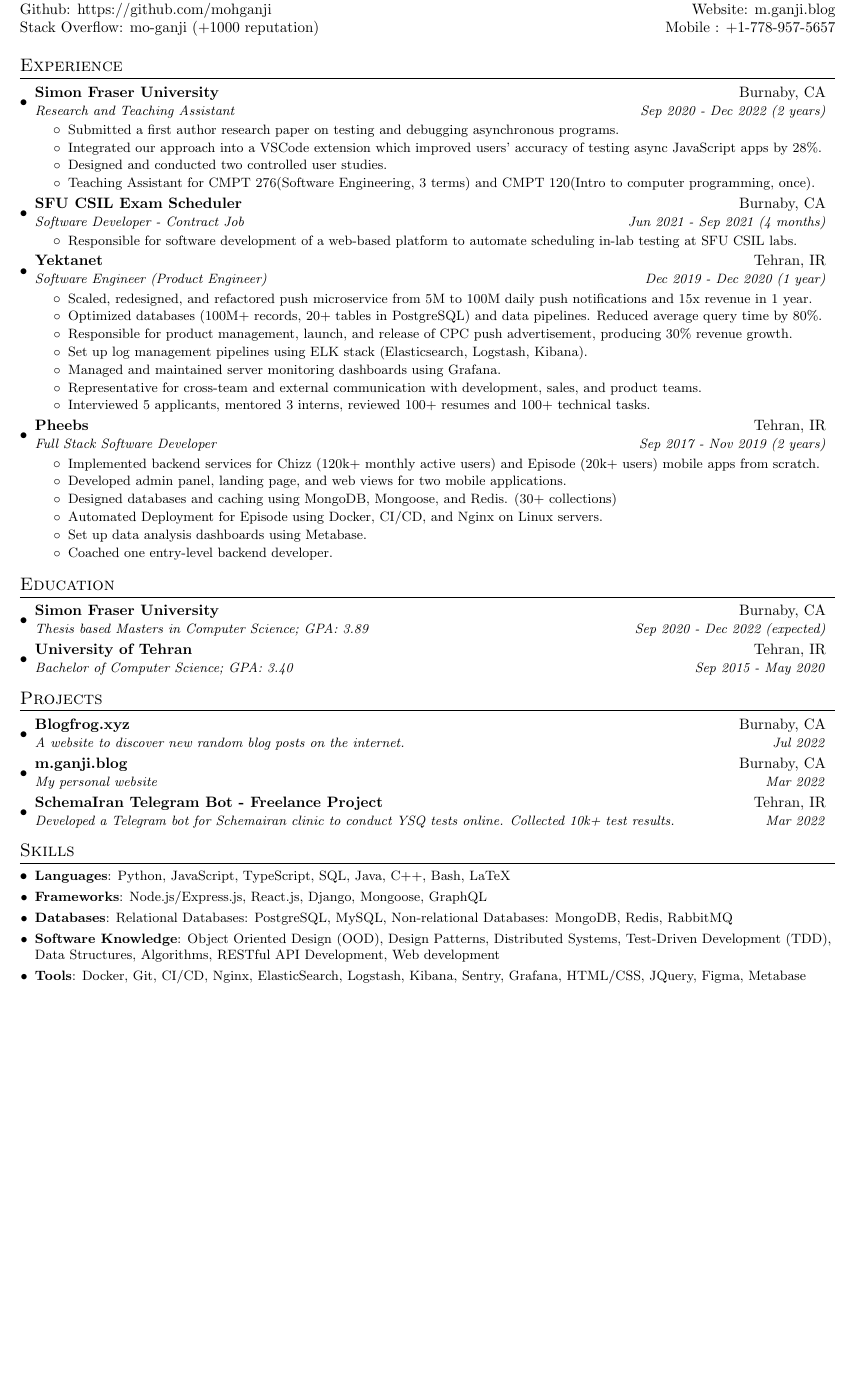
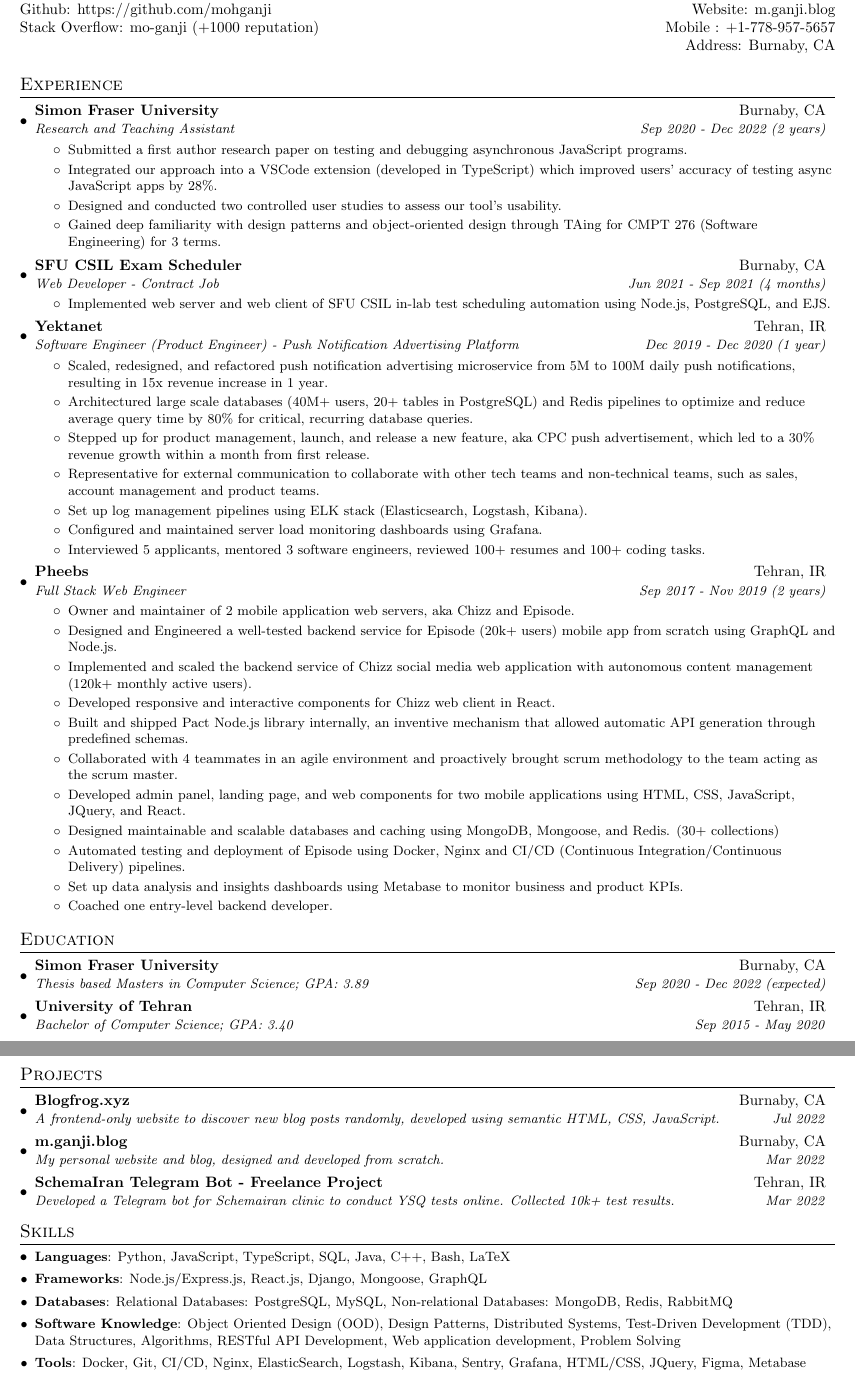
Before and after one commit to MohGanji/Resume, a LaTeX document (main.tex): part of the page before the commit and two parts of pages 1 and 2 of 2 after it, the two joined at a grey line, cut so that both start at the same text, the shorter picture padded with empty space. Compiled offline with pdfLaTeX.

Commit message:
updated resume for spotify web engineer

```diff
--- a/main.tex
+++ b/main.tex
@@ -98,6 +98,9 @@
   %
   Stack Overflow: \href{https://stackoverflow.com/users/7025986/mo-ganji}{mo-ganji (+1000 reputation)}
   & Mobile : +1-778-957-5657 \\
+  %
+
+  & Address: Burnaby, CA
 \end{tabular*}
 
 %-----------EXPERIENCE-----------------
@@ -105,43 +108,48 @@
   \resumeSubHeadingListStart
     \resumeSubheading
     {Simon Fraser University}{Burnaby, CA}
-    {Research and Teaching Assistant }{Sep 2020 - Dec 2022 (2 years)}
+    {Research and Teaching Assistant}{Sep 2020 - Dec 2022 (2 years)}
     \resumeItemListStart
-        \resumeItem{Submitted a first author research paper on testing and debugging asynchronous programs.}
-        \resumeItem{Integrated our approach into a VSCode extension which improved users' accuracy of testing async JavaScript apps by 28\%.}
-        \resumeItem{Designed and conducted two controlled user studies.}
-        \resumeItem{Teaching Assistant for CMPT 276(Software Engineering, 3 terms) and CMPT 120(Intro to computer programming, once).}
+        \resumeItem{Submitted a first author research paper on testing and debugging asynchronous JavaScript programs.}
+        \resumeItem{Integrated our approach into a VSCode extension (developed in TypeScript) which improved users' accuracy of testing async JavaScript apps by 28\%.}
+        \resumeItem{Designed and conducted two controlled user studies to assess our tool's usability.}
+        \resumeItem{Gained deep familiarity with design patterns and object-oriented design through TAing for CMPT 276 (Software Engineering) for 3 terms.}
     \resumeItemListEnd
 
     \resumeSubheading
     {SFU CSIL Exam Scheduler}{Burnaby, CA}
-    {Software Developer - Contract Job}{Jun 2021 - Sep 2021 (4 months)}
+    {Web Developer - Contract Job}{Jun 2021 - Sep 2021 (4 months)}
     \resumeItemListStart
-        \resumeItem{Responsible for software development of a web-based platform to automate scheduling in-lab testing at SFU CSIL labs.}
+        \resumeItem{Implemented web server and web client of SFU CSIL in-lab test scheduling automation using Node.js, PostgreSQL, and EJS.}
     \resumeItemListEnd
 
     \resumeSubheading
 		{Yektanet}{Tehran, IR}
-		{Software Engineer (Product Engineer)}{Dec 2019 - Dec 2020 (1 year)}
+		{Software Engineer (Product Engineer) - Push Notification Advertising Platform}{Dec 2019 - Dec 2020 (1 year)}
 		\resumeItemListStart
-        \resumeItem{Scaled, redesigned, and refactored push microservice from 5M to 100M daily push notifications and 15x revenue in 1 year.}
-        \resumeItem{Optimized databases (100M+ records, 20+ tables in PostgreSQL) and data pipelines. Reduced average query time by 80\%.}
-        \resumeItem{Responsible for product management, launch, and release of CPC push advertisement, producing 30\% revenue growth.}
+        \resumeItem{Scaled, redesigned, and refactored push notification advertising microservice from 5M to 100M daily push notifications, resulting in 15x revenue increase in 1 year.}
+        \resumeItem{Architectured large scale databases (40M+ users, 20+ tables in PostgreSQL) and Redis pipelines to optimize and reduce average query time by 80\% for critical, recurring database queries.}
+        \resumeItem{Stepped up for product management, launch, and release a new feature, aka CPC push advertisement, which led to a 30\% revenue growth within a month from first release.}
+        \resumeItem{Representative for external communication to collaborate with other tech teams and non-technical teams, such as sales, account management and product teams.}
         \resumeItem{Set up log management pipelines using ELK stack (Elasticsearch, Logstash, Kibana).}
-        \resumeItem{Managed and maintained server monitoring dashboards using Grafana.}
-        \resumeItem{Representative for cross-team and external communication with development, sales, and product teams.}
-        \resumeItem{Interviewed 5 applicants, mentored 3 interns, reviewed 100+ resumes and 100+ technical tasks.}
+        \resumeItem{Configured and maintained server load monitoring dashboards using Grafana.}
+        \resumeItem{Interviewed 5 applicants, mentored 3 software engineers, reviewed 100+ resumes and 100+ coding tasks.}
 		\resumeItemListEnd
 
     \resumeSubheading
     {Pheebs}{Tehran, IR}
-    {Full Stack Software Developer}{Sep 2017 - Nov 2019 (2 years)}
+    {Full Stack Web Engineer}{Sep 2017 - Nov 2019 (2 years)}
     \resumeItemListStart
-        \resumeItem{Implemented backend services for Chizz (120k+ monthly active users) and Episode (20k+ users) mobile apps from scratch.}
-        \resumeItem{Developed admin panel, landing page, and web views for two mobile applications.}
-        \resumeItem{Designed databases and caching using MongoDB, Mongoose, and Redis. (30+ collections)}
-        \resumeItem{Automated Deployment for Episode using Docker, CI/CD, and Nginx on Linux servers.}
-        \resumeItem{Set up data analysis dashboards using Metabase.}
+        \resumeItem{Owner and maintainer of 2 mobile application web servers, aka Chizz and Episode.}
+        \resumeItem{Designed and Engineered a well-tested backend service for Episode (20k+ users) mobile app from scratch using GraphQL and Node.js.}
+        \resumeItem{Implemented and scaled the backend service of Chizz social media web application with autonomous content management (120k+ monthly active users).}
+        \resumeItem{Developed responsive and interactive components for Chizz web client in React.}
+        \resumeItem{Built and shipped Pact Node.js library internally, an inventive mechanism that allowed automatic API generation through predefined schemas.}
+        \resumeItem{Collaborated with 4 teammates in an agile environment and proactively brought scrum methodology to the team acting as the scrum master.}
+        \resumeItem{Developed admin panel, landing page, and web components for two mobile applications using HTML, CSS, JavaScript, JQuery, and React.}
+        \resumeItem{Designed maintainable and scalable databases and caching using MongoDB, Mongoose, and Redis. (30+ collections)}
+        \resumeItem{Automated testing and deployment of Episode using Docker, Nginx and CI/CD (Continuous Integration/Continuous Delivery) pipelines.}
+        \resumeItem{Set up data analysis and insights dashboards using Metabase to monitor business and product KPIs.}
         \resumeItem{Coached one entry-level backend developer.}
     \resumeItemListEnd
 \resumeSubHeadingListEnd
@@ -166,11 +174,11 @@
 \resumeSubHeadingListStart
     \resumeSubheading
       {\href{http://blogfrog.xyz}{Blogfrog.xyz}}{Burnaby, CA}
-      {A website to discover new random blog posts on the internet.}{Jul 2022}
+      {A frontend-only website to discover new blog posts randomly, developed using semantic HTML, CSS, JavaScript.}{Jul 2022}
 
     \resumeSubheading
       {\href{http://m.ganji.blog}{m.ganji.blog}}{Burnaby, CA}
-      {My personal website}{Mar 2022}
+      {My personal website and blog, designed and developed from scratch.}{Mar 2022}
 
     \resumeSubheading
       {\href{https://t.me/SchemaIran_Bot}{SchemaIran Telegram Bot - Freelance Project}}{Tehran, IR}
@@ -192,7 +200,7 @@
 	\resumeItemWithTitle{Languages}{Python, JavaScript, TypeScript, SQL, Java, C++, Bash, LaTeX}
     \resumeItemWithTitle{Frameworks}{Node.js/Express.js, React.js, Django, Mongoose, GraphQL}
     \resumeItemWithTitle{Databases}{Relational Databases: PostgreSQL, MySQL, Non-relational Databases: MongoDB, Redis, RabbitMQ}
-    \resumeItemWithTitle{Software Knowledge}{Object Oriented Design (OOD), Design Patterns, Distributed Systems, Test-Driven Development (TDD), Data Structures, Algorithms, RESTful API Development, Web development}
+    \resumeItemWithTitle{Software Knowledge}{Object Oriented Design (OOD), Design Patterns, Distributed Systems, Test-Driven Development (TDD), Data Structures, Algorithms, RESTful API Development, Web application development, Problem Solving}
     \resumeItemWithTitle{Tools}{Docker, Git, CI/CD, Nginx, ElasticSearch, Logstash, Kibana, Sentry, Grafana, HTML/CSS, JQuery, Figma, Metabase}
     \resumeItemWithTitle{Cloud Infrastructure}{Linux server administration, Amazon AWS, Web Hosting and VPS services}
     \resumeItemWithTitle{Testing}{Unit, integration and end-to-end testing, Mocha, Jest, Tap, JUnit}
```
Also changed, not shown: cover-letter.txt (added, +13 -0 lines), job-description.txt (added, +44 -0 lines), main.pdf.
